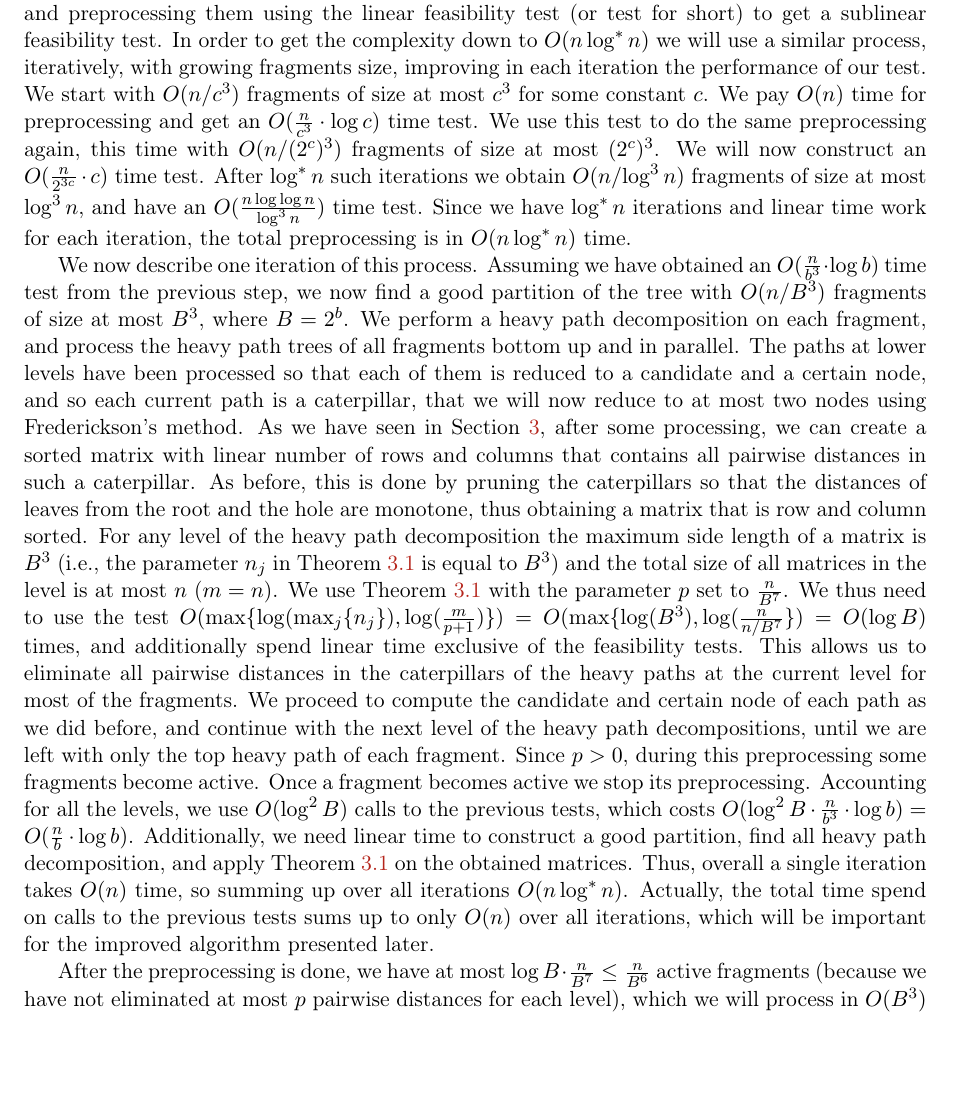
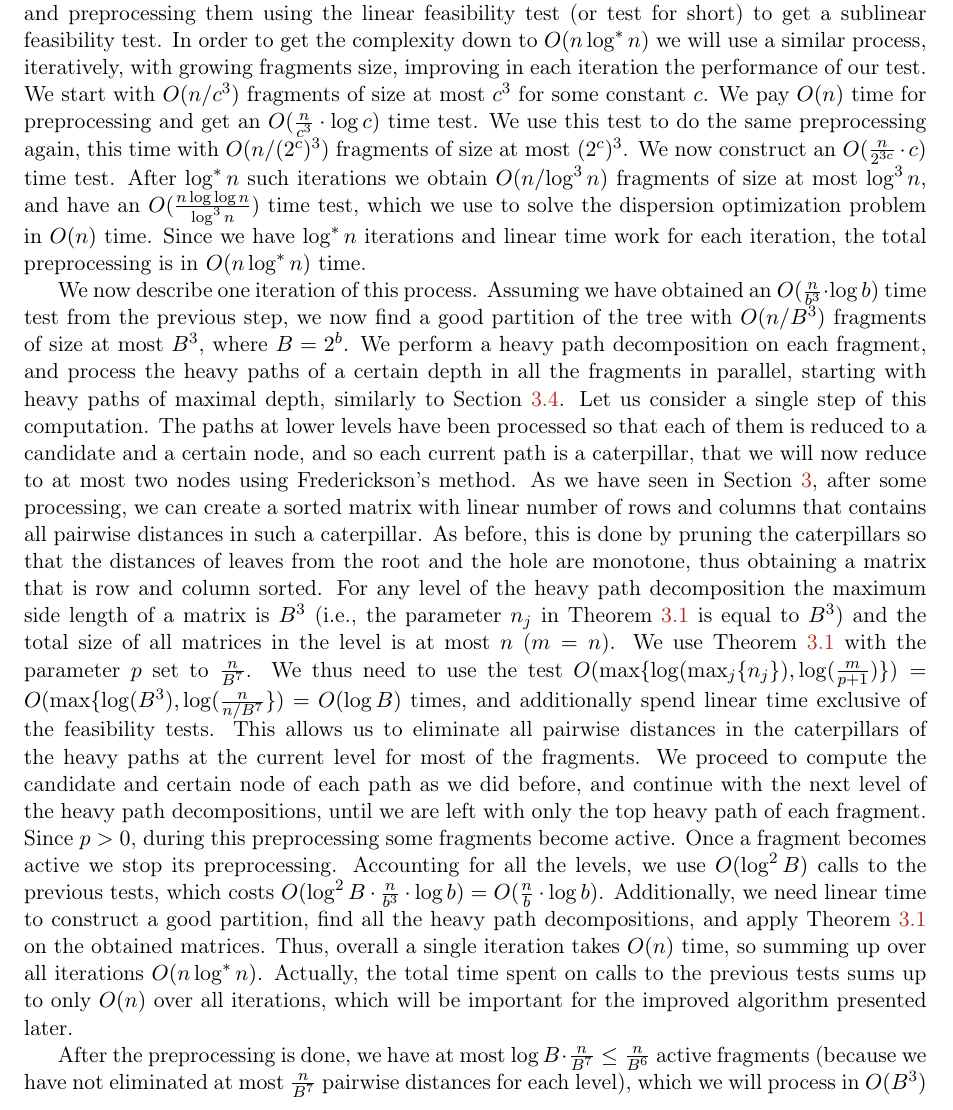
Before and after one commit to nadavkr/Dispersion, a LaTeX paper (full version.tex): part of page 12 of 30, cut so that both start at the same text, the shorter picture padded with empty space. Compiled offline with pdfLaTeX.

Commit message:
minors in nlog^*n

```diff
--- a/full version.tex
+++ b/full version.tex
@@ -482,15 +482,15 @@ The high level idea of the $O(n \log \log n)$ algorithm was dividing the input t
 We start with $O(n/c^{3})$ fragments of size at most $c^3$ for some constant $c$.
 We pay $O(n)$ time for preprocessing and get an $O(\frac{n}{c^3} \cdot \log c)$ time test.
 We use this test to do the same preprocessing again, this time with $O(n/(2^{c})^{3})$ fragments of size at most $(2^c)^3$.
-We will now construct an $O(\frac{n}{2^{3c}} \cdot c)$ time test.
+We now construct an $O(\frac{n}{2^{3c}} \cdot c)$ time test.
 After $\log ^*n$ such iterations we obtain $O(n/\log^{3}n)$ fragments of size at most $\log ^3n$, and have
-an $O(\frac{n \log \log n}{\log ^3n})$ time test. Since we have $\log ^*n$ iterations and linear time work for each
+an $O(\frac{n \log \log n}{\log ^3n})$ time test, which we use to solve the dispersion optimization problem in $O(n)$ time. Since we have $\log ^*n$ iterations and linear time work for each
 iteration, the total preprocessing is in $O(n \log ^*n)$ time.
 
 We now describe one iteration of this process. Assuming we have obtained an $O(\frac{n}{b^3} \cdot \log b)$ time
 test from the previous step, we now find a good partition of the tree with $O(n/B^{3})$ fragments of size at most $B^3$,
 where $B=2^b$. We perform a heavy path decomposition on each fragment, and process the heavy
-path trees of all fragments bottom up and in parallel. The paths at lower levels have been processed so that each of them is
+paths of a certain depth in all the fragments in parallel, starting with heavy paths of maximal depth, similarly to Section~\ref{sec:nloglogn}. Let us consider a single step of this computation. The paths at lower levels have been processed so that each of them is
 reduced to a candidate and a certain node, and so each current path is a caterpillar, that we will now reduce to at most two nodes using Frederickson's method. As we have seen in Section \ref{sublinear f.t.}, after some processing, we can create a sorted matrix
 with linear number of rows and columns that contains all pairwise distances in such a caterpillar. As before, this is done by pruning the caterpillars so that the distances of leaves from the root and the hole are monotone, thus obtaining a matrix that is row and column sorted. For any level of the heavy path decomposition the maximum side length of a matrix is $B^{3}$ (i.e., the parameter $n_j$ in Theorem \ref{Frederickson's theorem} is equal to $B^3$) and the total size of all matrices in the level is at most $n$ ($m=n$).
 We use Theorem~\ref{Frederickson's theorem} with the parameter $p$ set to $\frac{n}{B^7}$. We thus need to use the
@@ -499,13 +499,13 @@ of the heavy path decompositions, until we are left with only the top heavy path
 Since $p>0$, during this preprocessing some fragments become active. Once a fragment becomes active we stop
 its preprocessing. Accounting for all the levels, we use $O(\log^{2}B)$ calls to the previous tests,
 which costs $O(\log ^2B \cdot \frac{n}{b^3} \cdot \log b)=O(\frac{n}{b} \cdot \log b)$.
-Additionally, we need linear time to construct a good partition, find all heavy path decomposition,
+Additionally, we need linear time to construct a good partition, find all the heavy path decompositions,
 and apply Theorem~\ref{Frederickson's theorem} on the obtained matrices. Thus, overall
 a single iteration takes $O(n)$ time, so summing up over all iterations $O(n\log^{*}n)$.
-Actually, the total time spend on calls to the previous tests sums up to only $O(n)$ over all iterations, which will
+Actually, the total time spent on calls to the previous tests sums up to only $O(n)$ over all iterations, which will
 be important for the improved algorithm presented later.
 
-After the preprocessing is done, we have at most $\log B \cdot \frac{n}{B^7}\leq \frac{n}{B^{6}}$ active fragments (because we have not eliminated at most $p$ pairwise distances for each level), which we will process in $O(B^{3})$
+After the preprocessing is done, we have at most $\log B \cdot \frac{n}{B^7}\leq \frac{n}{B^{6}}$ active fragments (because we have not eliminated at most $\frac{n}{B^7}$ pairwise distances for each level), which we will process in $O(B^{3})$
 time each in the new test. For all other fragments we have obtained a pruned caterpillar, so that we can, in linear time, precompute the required information for any candidate and certain node with respect to the hole
 as described in Subsection \ref{Pre-Processing Fragments}. We will process these inactive fragments in logarithmic time in the new test. Thus we have obtained an $O(\frac{n}{B^3} \cdot \log B)$ time test.
 
```
